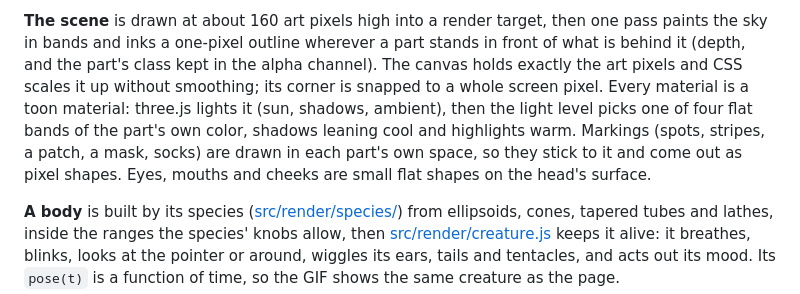
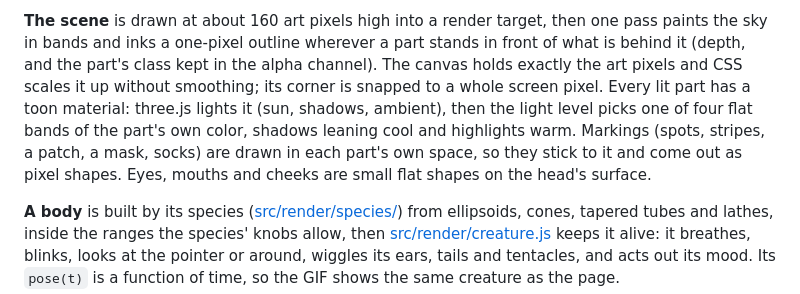
Before and after one commit to Cheelax/wildseed, a Markdown page: README.md, the part around one of its changes. Rendered like a GitHub page.

Commit message:
README: which parts are toon-lit, and line lengths
Co-Authored-By: Claude Opus 5.5 <noreply@anthropic.com>

```diff
--- a/README.md
+++ b/README.md
@@ -53,11 +53,11 @@ genomes for a few seeds, and `npm test` checks that they never change.
 **The scene** is drawn at about 160 art pixels high into a render target, then one pass paints the sky in
 bands and inks a one-pixel outline wherever a part stands in front of what is behind it (depth, and the
 part's class kept in the alpha channel). The canvas holds exactly the art pixels and CSS scales it up
-without smoothing; its corner is snapped to a whole screen pixel. Every material is a toon material: three.js
-lights it (sun, shadows, ambient), then the light level picks one of four flat bands of the part's own color,
-shadows leaning cool and highlights warm. Markings (spots, stripes, a patch, a mask, socks) are drawn in each
-part's own space, so they stick to it and come out as pixel shapes. Eyes, mouths and cheeks are small flat
-shapes on the head's surface.
+without smoothing; its corner is snapped to a whole screen pixel. Every lit part has a toon material:
+three.js lights it (sun, shadows, ambient), then the light level picks one of four flat bands of the part's
+own color, shadows leaning cool and highlights warm. Markings (spots, stripes, a patch, a mask, socks) are
+drawn in each part's own space, so they stick to it and come out as pixel shapes. Eyes, mouths and cheeks
+are small flat shapes on the head's surface.
 
 **A body** is built by its species ([src/render/species/](src/render/species/)) from ellipsoids, cones,
 tapered tubes and lathes, inside the ranges the species' knobs allow, then
```
Also changed, not shown: other parts of README.md (+3 -3 lines).
